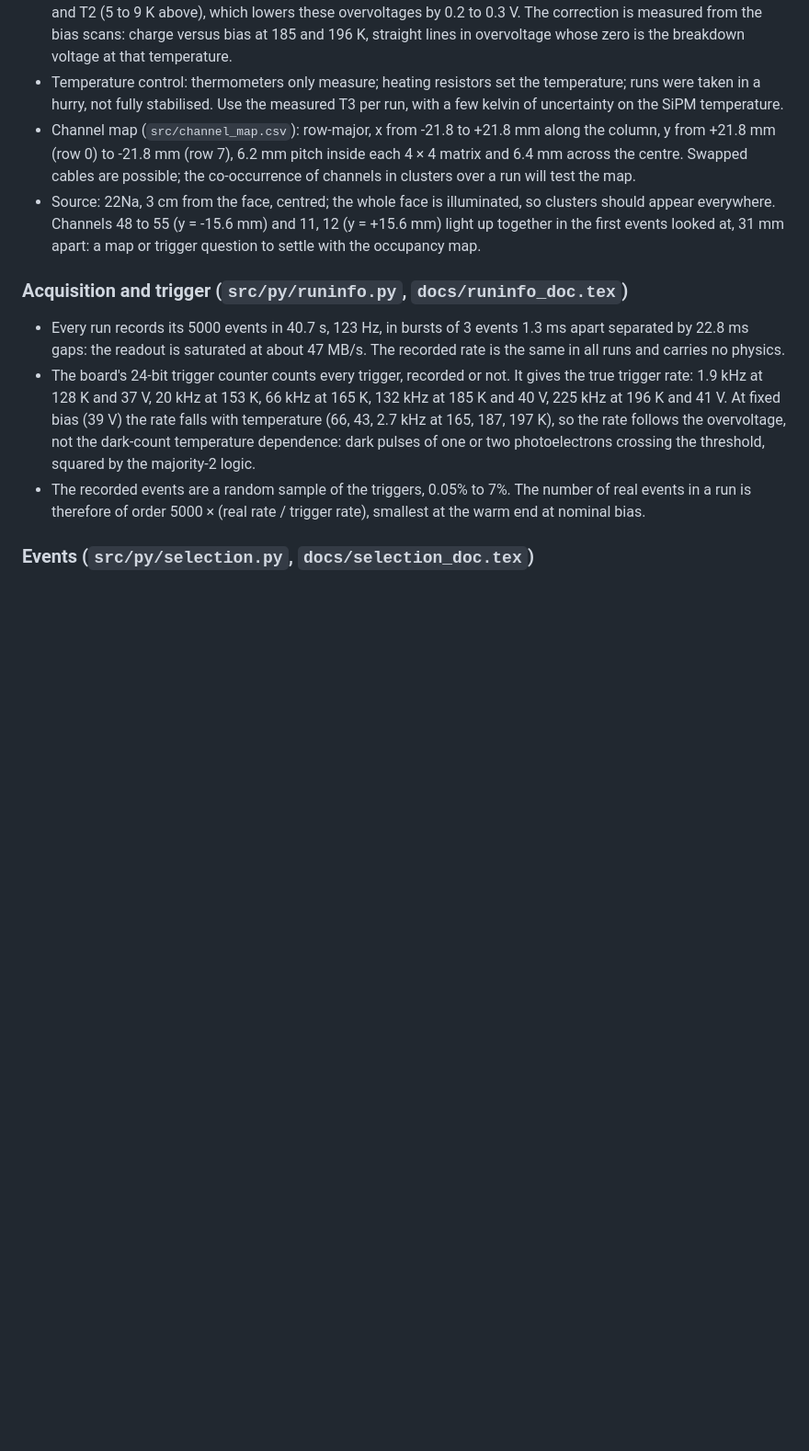
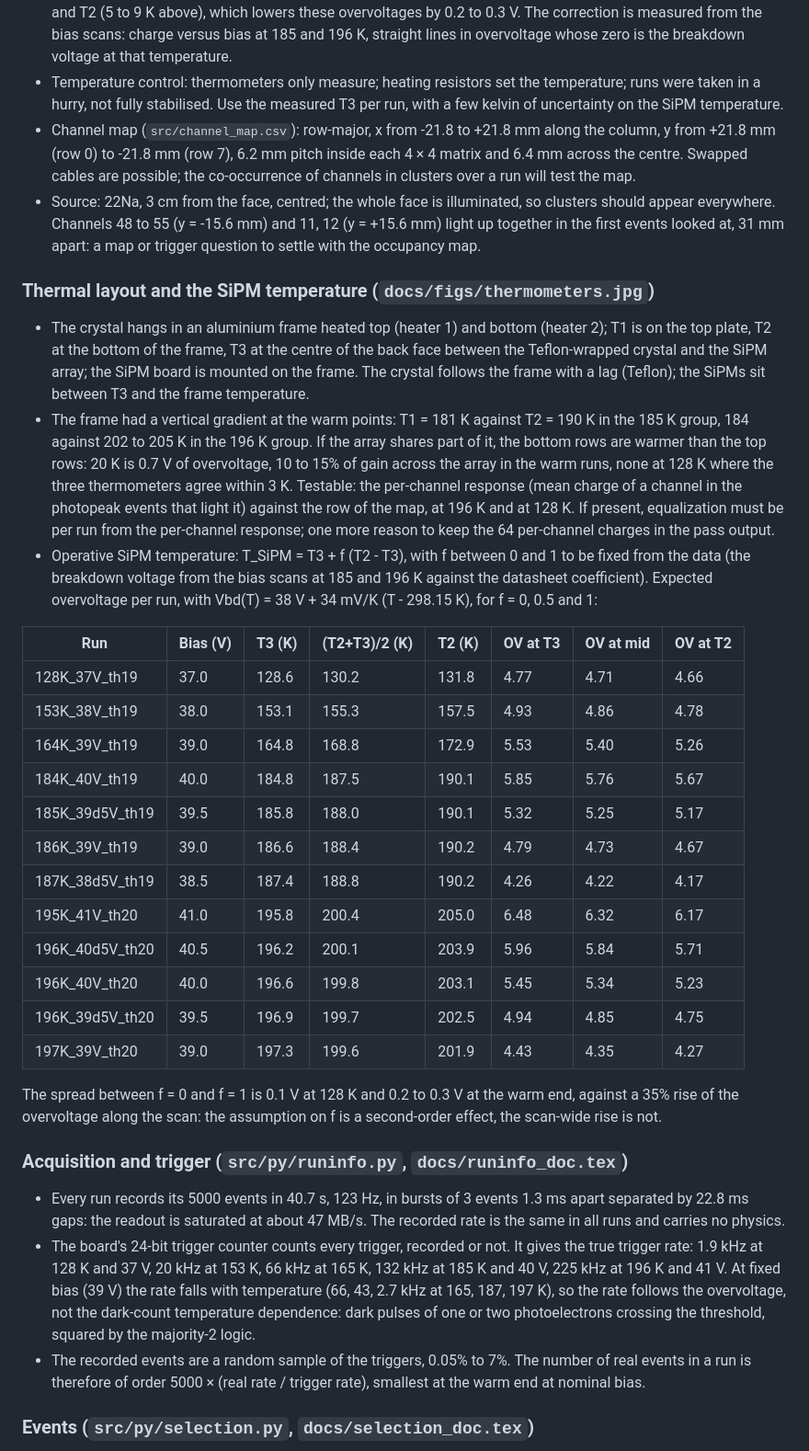
Before and after one commit to jjgomezcadenas/BGOTSCAN, a Markdown page: ANALYSIS.md, the part around the change. Shown at 92% size. Drawn GitHub-style; blank space fills up the shorter version.

Commit message:
ANALYSIS.md: thermal layout, operative SiPM temperature and expected overvoltages
Co-Authored-By: Claude Fable 5.1 <noreply@anthropic.com>

```diff
--- a/ANALYSIS.md
+++ b/ANALYSIS.md
@@ -66,6 +66,49 @@ overvoltage, from the 511 keV photopeak of the 22Na source.
   (y = -15.6 mm) and 11, 12 (y = +15.6 mm) light up together in the first
   events looked at, 31 mm apart: a map or trigger question to settle with
   the occupancy map.
+
+### Thermal layout and the SiPM temperature (`docs/figs/thermometers.jpg`)
+
+- The crystal hangs in an aluminium frame heated top (heater 1) and bottom
+  (heater 2); T1 is on the top plate, T2 at the bottom of the frame, T3 at
+  the centre of the back face between the Teflon-wrapped crystal and the
+  SiPM array; the SiPM board is mounted on the frame. The crystal follows
+  the frame with a lag (Teflon); the SiPMs sit between T3 and the frame
+  temperature.
+- The frame had a vertical gradient at the warm points: T1 = 181 K against
+  T2 = 190 K in the 185 K group, 184 against 202 to 205 K in the 196 K
+  group. If the array shares part of it, the bottom rows are warmer than
+  the top rows: 20 K is 0.7 V of overvoltage, 10 to 15% of gain across
+  the array in the warm runs, none at 128 K where the three thermometers
+  agree within 3 K. Testable: the per-channel response (mean charge of a
+  channel in the photopeak events that light it) against the row of the
+  map, at 196 K and at 128 K. If present, equalization must be per run
+  from the per-channel response; one more reason to keep the 64
+  per-channel charges in the pass output.
+- Operative SiPM temperature: T_SiPM = T3 + f (T2 - T3), with f between 0
+  and 1 to be fixed from the data (the breakdown voltage from the bias
+  scans at 185 and 196 K against the datasheet coefficient). Expected
+  overvoltage per run, with Vbd(T) = 38 V + 34 mV/K (T - 298.15 K), for
+  f = 0, 0.5 and 1:
+
+| Run | Bias (V) | T3 (K) | (T2+T3)/2 (K) | T2 (K) | OV at T3 | OV at mid | OV at T2 |
+|---|---|---|---|---|---|---|---|
+| 128K_37V_th19 | 37.0 | 128.6 | 130.2 | 131.8 | 4.77 | 4.71 | 4.66 |
+| 153K_38V_th19 | 38.0 | 153.1 | 155.3 | 157.5 | 4.93 | 4.86 | 4.78 |
+| 164K_39V_th19 | 39.0 | 164.8 | 168.8 | 172.9 | 5.53 | 5.40 | 5.26 |
+| 184K_40V_th19 | 40.0 | 184.8 | 187.5 | 190.1 | 5.85 | 5.76 | 5.67 |
+| 185K_39d5V_th19 | 39.5 | 185.8 | 188.0 | 190.1 | 5.32 | 5.25 | 5.17 |
+| 186K_39V_th19 | 39.0 | 186.6 | 188.4 | 190.2 | 4.79 | 4.73 | 4.67 |
+| 187K_38d5V_th19 | 38.5 | 187.4 | 188.8 | 190.2 | 4.26 | 4.22 | 4.17 |
+| 195K_41V_th20 | 41.0 | 195.8 | 200.4 | 205.0 | 6.48 | 6.32 | 6.17 |
+| 196K_40d5V_th20 | 40.5 | 196.2 | 200.1 | 203.9 | 5.96 | 5.84 | 5.71 |
+| 196K_40V_th20 | 40.0 | 196.6 | 199.8 | 203.1 | 5.45 | 5.34 | 5.23 |
+| 196K_39d5V_th20 | 39.5 | 196.9 | 199.7 | 202.5 | 4.94 | 4.85 | 4.75 |
+| 197K_39V_th20 | 39.0 | 197.3 | 199.6 | 201.9 | 4.43 | 4.35 | 4.27 |
+
+  The spread between f = 0 and f = 1 is 0.1 V at 128 K and 0.2 to 0.3 V
+  at the warm end, against a 35% rise of the overvoltage along the scan:
+  the assumption on f is a second-order effect, the scan-wide rise is not.
 
 ### Acquisition and trigger (`src/py/runinfo.py`, `docs/runinfo_doc.tex`)
 
```
